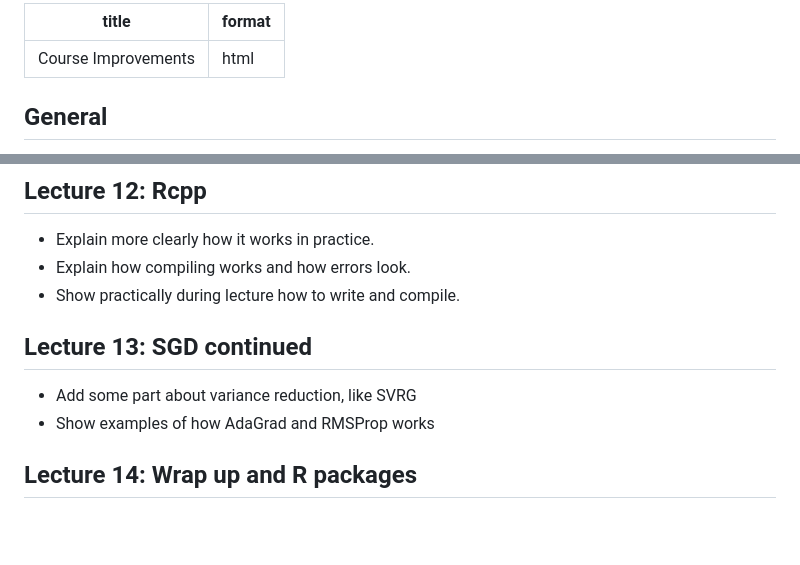
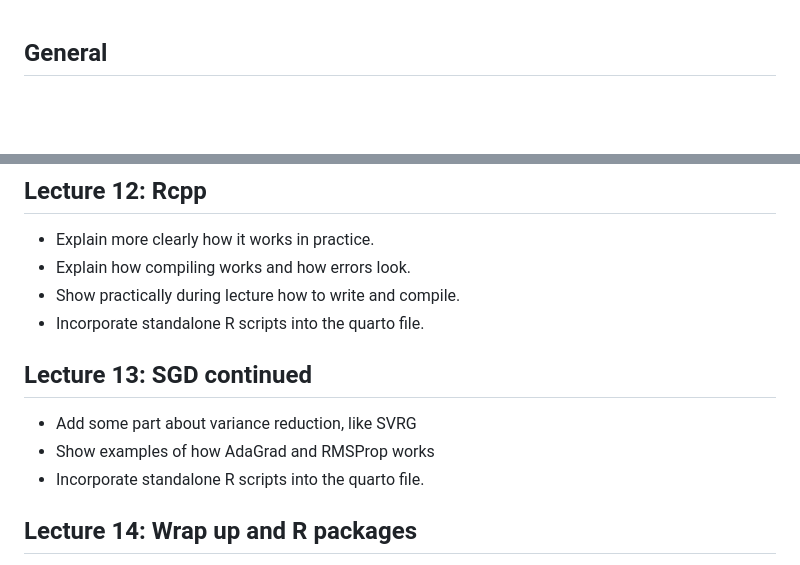
Before and after one commit to math-ku/compstat, a Markdown page: TODO.md, 2 parts joined by grey strips. GitHub-like rendering; blank space fills up the shorter version.

Commit message:
chore: update todo

```diff
--- a/TODO.md
+++ b/TODO.md
@@ -1,8 +1,3 @@
----
-title: Course Improvements
-format: html
----
-
 ## General
 
 - Harmonize notation with book
@@ -89,11 +84,13 @@ format: html
 - Explain more clearly how it works in practice.
 - Explain how compiling works and how errors look.
 - Show practically during lecture how to write and compile.
+- Incorporate standalone R scripts into the quarto file.
 
 ## Lecture 13: SGD continued
 
 - Add some part about variance reduction, like SVRG
 - Show examples of how AdaGrad and RMSProp works
+- Incorporate standalone R scripts into the quarto file.
 
 ## Lecture 14: Wrap up and R packages
 
```
